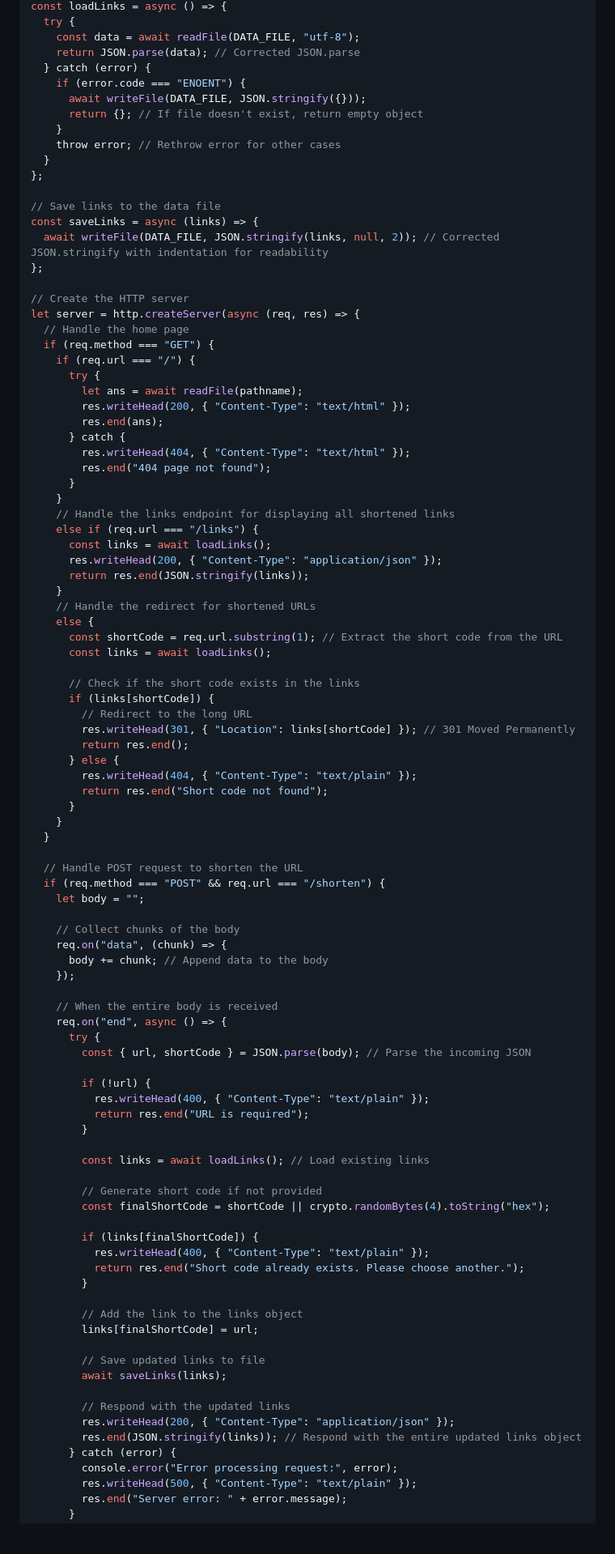
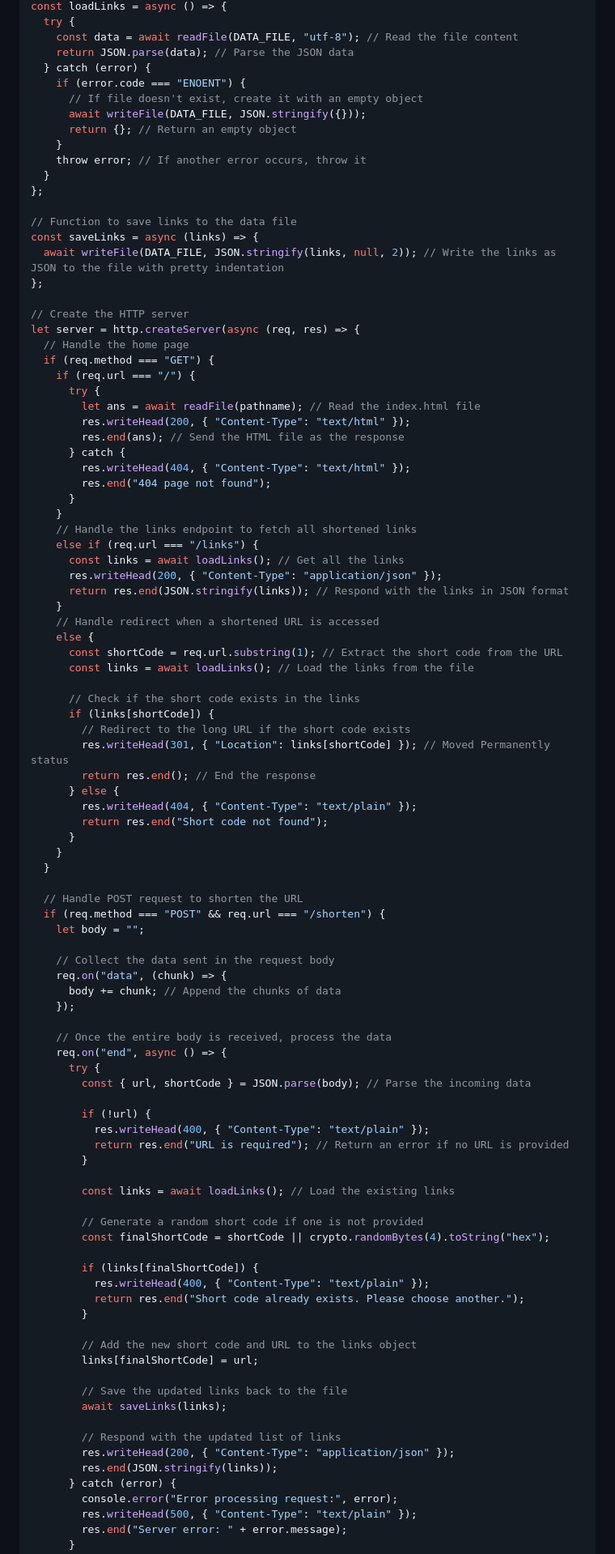
Before and after one commit to yashesh-akbari/url_short, a Markdown page: README.md, the part around the change printed below. Shown: that part at 81% size. Rendered like a GitHub page; blank space fills up the shorter version.

```diff
--- a/README.md
+++ b/README.md
@@ -135,19 +146,20 @@ let pathname = path.join(__dirname, filename);
 const loadLinks = async () => {
   try {
-    const data = await readFile(DATA_FILE, "utf-8");
-    return JSON.parse(data); // Corrected JSON.parse
+    const data = await readFile(DATA_FILE, "utf-8"); // Read the file content
+    return JSON.parse(data); // Parse the JSON data
   } catch (error) {
     if (error.code === "ENOENT") {
+      // If file doesn't exist, create it with an empty object
       await writeFile(DATA_FILE, JSON.stringify({}));
-      return {}; // If file doesn't exist, return empty object
+      return {}; // Return an empty object
     }
-    throw error; // Rethrow error for other cases
+    throw error; // If another error occurs, throw it
   }
 };
 
-// Save links to the data file
+// Function to save links to the data file
 const saveLinks = async (links) => {
-  await writeFile(DATA_FILE, JSON.stringify(links, null, 2)); // Corrected JSON.stringify with indentation for readability
+  await writeFile(DATA_FILE, JSON.stringify(links, null, 2)); // Write the links as JSON to the file with pretty indentation
 };
 
 // Create the HTTP server
@@ -156,30 +168,30 @@ let server = http.createServer(async (req, res) => {
   if (req.method === "GET") {
     if (req.url === "/") {
       try {
-        let ans = await readFile(pathname);
+        let ans = await readFile(pathname); // Read the index.html file
         res.writeHead(200, { "Content-Type": "text/html" });
-        res.end(ans);
+        res.end(ans); // Send the HTML file as the response
       } catch {
         res.writeHead(404, { "Content-Type": "text/html" });
         res.end("404 page not found");
       }
     }
-    // Handle the links endpoint for displaying all shortened links
+    // Handle the links endpoint to fetch all shortened links
     else if (req.url === "/links") {
-      const links = await loadLinks();
+      const links = await loadLinks(); // Get all the links
       res.writeHead(200, { "Content-Type": "application/json" });
-      return res.end(JSON.stringify(links));
+      return res.end(JSON.stringify(links)); // Respond with the links in JSON format
     }
-    // Handle the redirect for shortened URLs
+    // Handle redirect when a shortened URL is accessed
     else {
       const shortCode = req.url.substring(1); // Extract the short code from the URL
-      const links = await loadLinks();
+      const links = await loadLinks(); // Load the links from the file
 
       // Check if the short code exists in the links
       if (links[shortCode]) {
-        // Redirect to the long URL
-        res.writeHead(301, { "Location": links[shortCode] }); // 301 Moved Permanently
-        return res.end();
+        // Redirect to the long URL if the short code exists
+        res.writeHead(301, { "Location": links[shortCode] }); // Moved Permanently status
+        return res.end(); // End the response
       } else {
         res.writeHead(404, { "Content-Type": "text/plain" });
         return res.end("Short code not found");
@@ -191,24 +203,24 @@ let server = http.createServer(async (req, res) => {
   if (req.method === "POST" && req.url === "/shorten") {
     let body = "";
 
-    // Collect chunks of the body
+    // Collect the data sent in the request body
     req.on("data", (chunk) => {
-      body += chunk; // Append data to the body
+      body += chunk; // Append the chunks of data
     });
 
-    // When the entire body is received
+    // Once the entire body is received, process the data
     req.on("end", async () => {
       try {
-        const { url, shortCode } = JSON.parse(body); // Parse the incoming JSON
+        const { url, shortCode } = JSON.parse(body); // Parse the incoming data
 
         if (!url) {
           res.writeHead(400, { "Content-Type": "text/plain" });
-          return res.end("URL is required");
+          return res.end("URL is required"); // Return an error if no URL is provided
         }
 
-        const links = await loadLinks(); // Load existing links
+        const links = await loadLinks(); // Load the existing links
 
-        // Generate short code if not provided
+        // Generate a random short code if one is not provided
         const finalShortCode = shortCode || crypto.randomBytes(4).toString("hex");
 
         if (links[finalShortCode]) {
@@ -216,15 +228,15 @@ let server = http.createServer(async (req, res) => {
           return res.end("Short code already exists. Please choose another.");
         }
 
-        // Add the link to the links object
+        // Add the new short code and URL to the links object
         links[finalShortCode] = url;
 
-        // Save updated links to file
+        // Save the updated links back to the file
         await saveLinks(links);
 
-        // Respond with the updated links
+        // Respond with the updated list of links
         res.writeHead(200, { "Content-Type": "application/json" });
-        res.end(JSON.stringify(links)); // Respond with the entire updated links object
+        res.end(JSON.stringify(links));
       } catch (error) {
         console.error("Error processing request:", error);
         res.writeHead(500, { "Content-Type": "text/plain" });
```
Also changed, not shown: other parts of README.md (+32 -40 lines).
